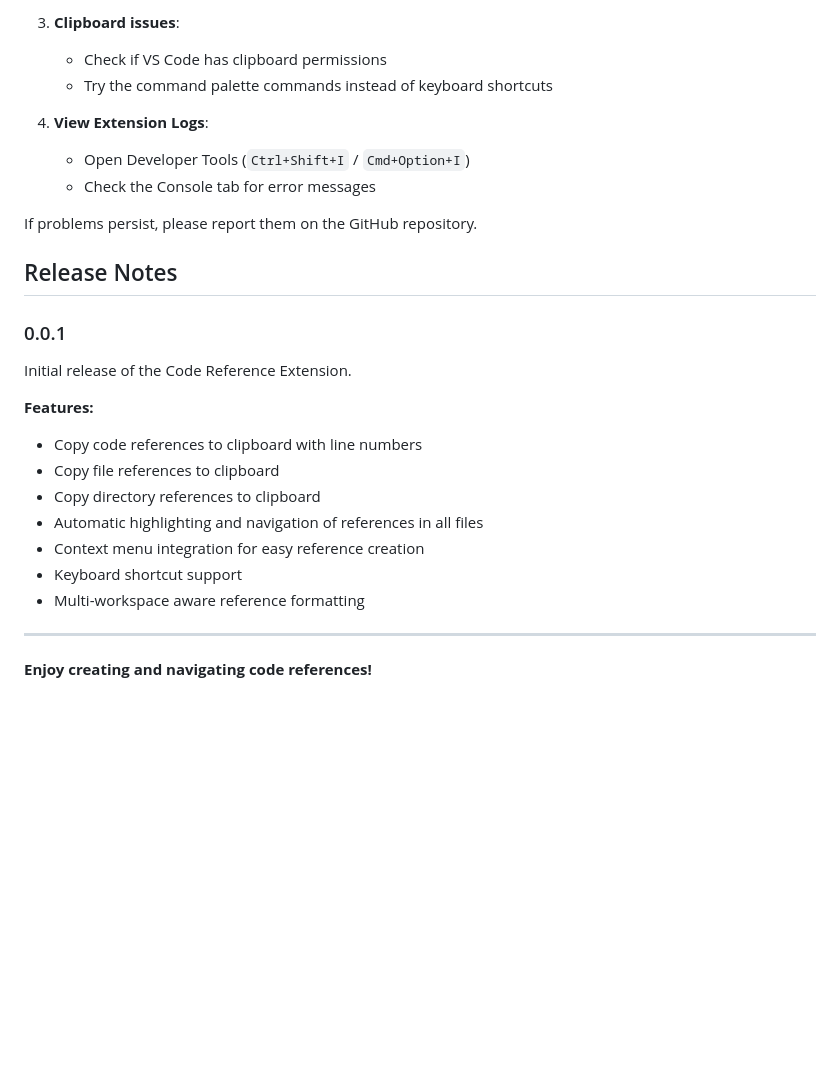
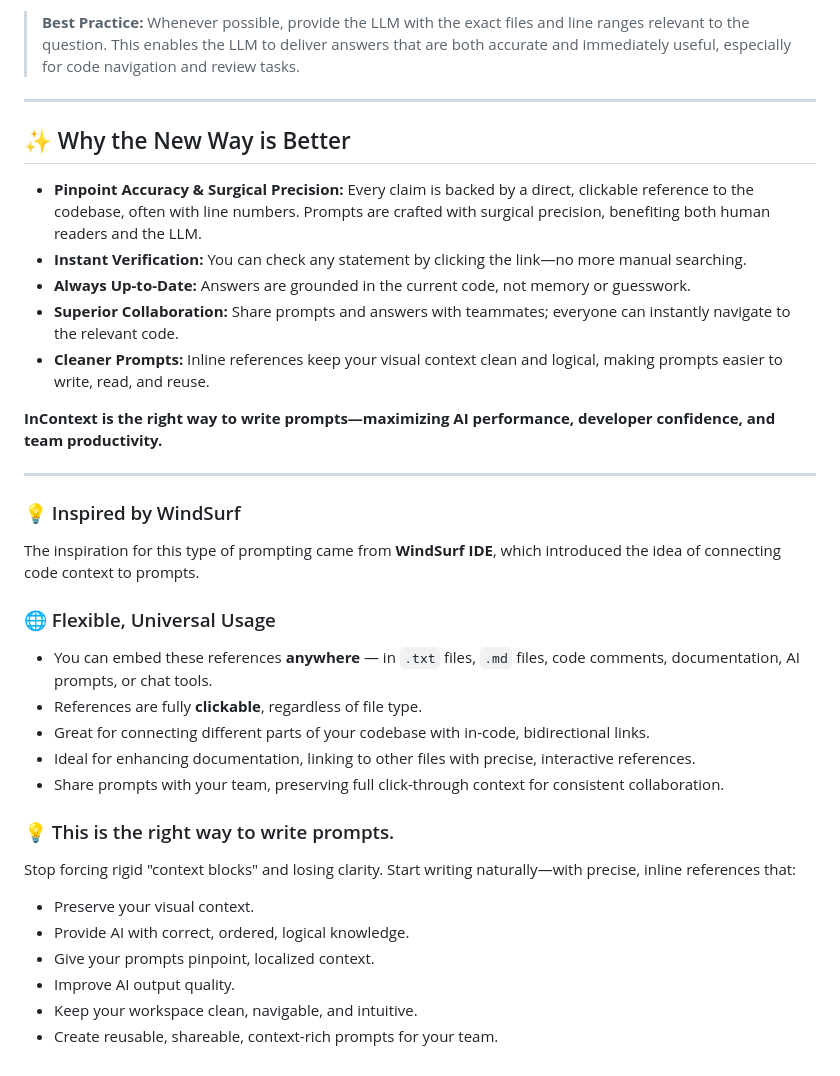
Before and after one commit to managea/incontext, a Markdown page: README.md, the part around one of its changes. Rendered like a GitHub page; blank space fills up the shorter version.

```diff
--- a/README.md
+++ b/README.md
@@ -129,28 +71,40 @@ If you encounter issues with the extension:
-3. **Clipboard issues**:
-   - Check if VS Code has clipboard permissions
-   - Try the command palette commands instead of keyboard shortcuts
-
-4. **View Extension Logs**:
-   - Open Developer Tools (`Ctrl+Shift+I` / `Cmd+Option+I`)
-   - Check the Console tab for error messages
-
-If problems persist, please report them on the GitHub repository.
-
-## Release Notes
-
-### 0.0.1
-
-Initial release of the Code Reference Extension.
-
-**Features:**
-- Copy code references to clipboard with line numbers
-- Copy file references to clipboard
-- Copy directory references to clipboard
-- Automatic highlighting and navigation of references in all files
-- Context menu integration for easy reference creation
-- Keyboard shortcut support
-- Multi-workspace aware reference formatting
+> **Best Practice:**
+> Whenever possible, provide the LLM with the exact files and line ranges relevant to the question. This enables the LLM to deliver answers that are both accurate and immediately useful, especially for code navigation and review tasks.
 
 ---
 
-**Enjoy creating and navigating code references!**
+## ✨ Why the New Way is Better
+
+- **Pinpoint Accuracy & Surgical Precision:** Every claim is backed by a direct, clickable reference to the codebase, often with line numbers. Prompts are crafted with surgical precision, benefiting both human readers and the LLM.
+- **Instant Verification:** You can check any statement by clicking the link—no more manual searching.
+- **Always Up-to-Date:** Answers are grounded in the current code, not memory or guesswork.
+- **Superior Collaboration:** Share prompts and answers with teammates; everyone can instantly navigate to the relevant code.
+- **Cleaner Prompts:** Inline references keep your visual context clean and logical, making prompts easier to write, read, and reuse.
+
+**InContext is the right way to write prompts—maximizing AI performance, developer confidence, and team productivity.**
+
+---
+
+### 💡 Inspired by WindSurf
+
+The inspiration for this type of prompting came from **WindSurf IDE**, which introduced the idea of connecting code context to prompts.
+
+
+### 🌐 Flexible, Universal Usage
+
+* You can embed these references **anywhere** — in `.txt` files, `.md` files, code comments, documentation, AI prompts, or chat tools.
+* References are fully **clickable**, regardless of file type.
+* Great for connecting different parts of your codebase with in-code, bidirectional links.
+* Ideal for enhancing documentation, linking to other files with precise, interactive references.
+* Share prompts with your team, preserving full click-through context for consistent collaboration.
+
+### 💡 This is the right way to write prompts.
+
+Stop forcing rigid "context blocks" and losing clarity. Start writing naturally—with precise, inline references that:
+
+* Preserve your visual context.
+* Provide AI with correct, ordered, logical knowledge.
+* Give your prompts pinpoint, localized context.
+* Improve AI output quality.
+* Keep your workspace clean, navigable, and intuitive.
+* Create reusable, shareable, context-rich prompts for your team.
```
Also changed, not shown: other parts of README.md (+44 -102 lines), media/new-prompt.png (added), media/new.png (added), media/old.png (added), 1 other file.
